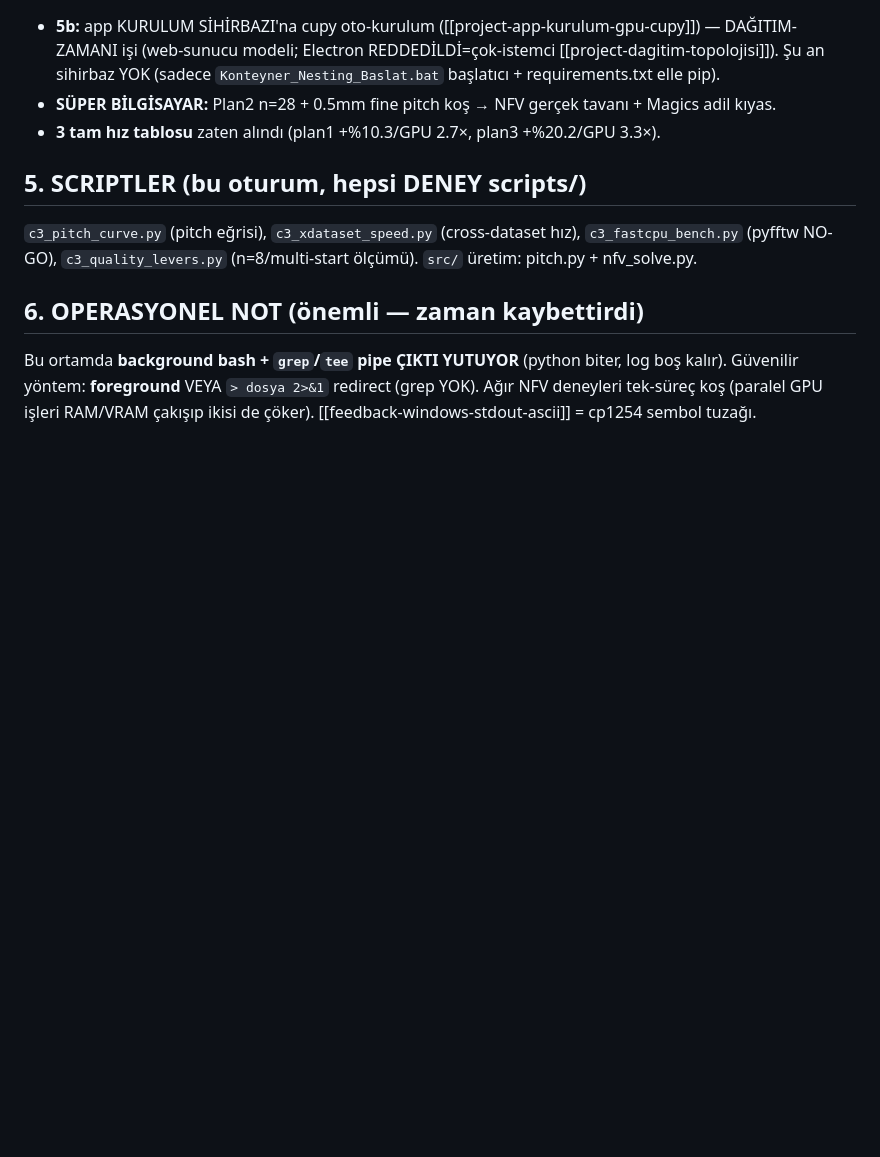
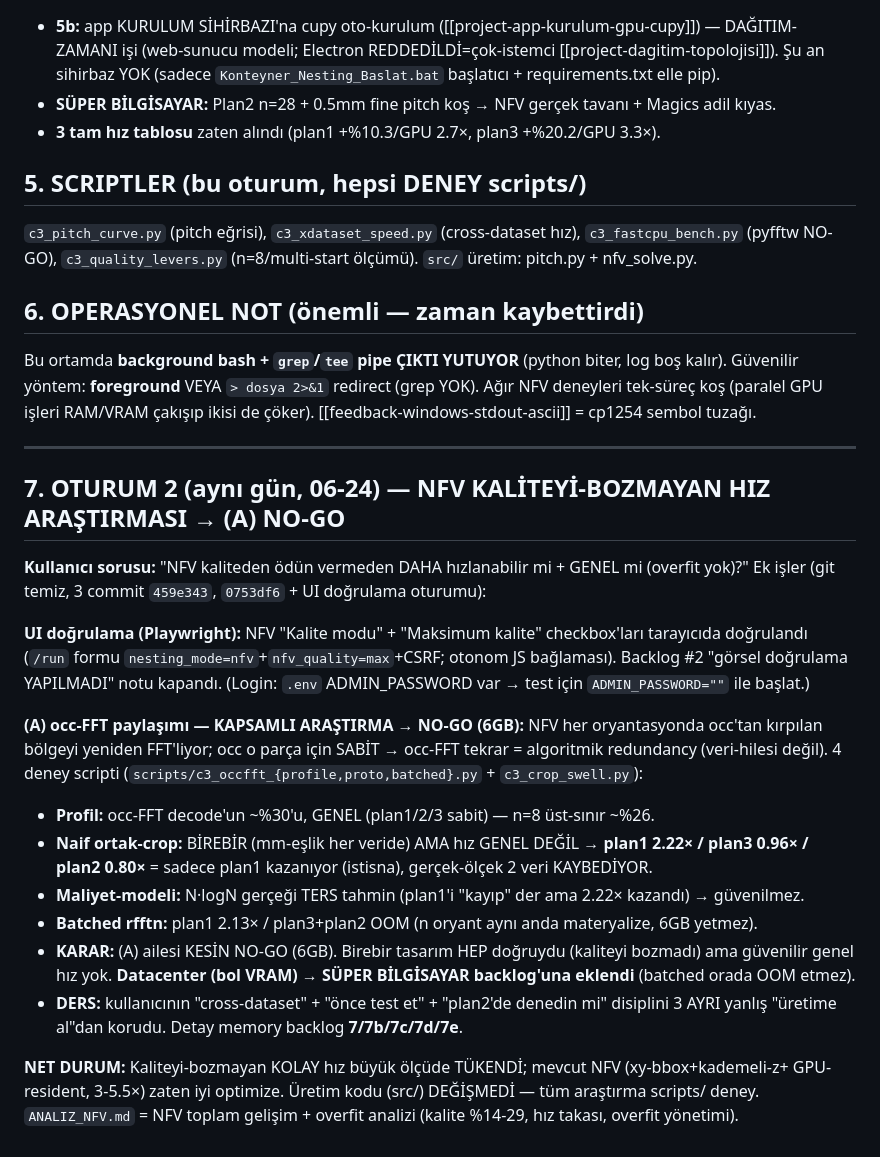
Before and after one commit to Eren845205/ie488-3d-nesting, a Markdown page: RESUME_2026-06-24.md, the part around the change. Drawn GitHub-style; blank space fills up the shorter version.

Commit message:
docs(handoff): RESUME §7 — OTURUM 2 (NFV kaliteyi-bozmayan hiz arastirmasi, (A) NO-GO)
UI Playwright dogrulama (backlog #2 gorsel kapandi) + (A) occ-FFT paylasimi arastirmasi:
naif plan1 2.22x/plan3 0.96x/plan2 0.80x (sadece plan1 kazanir), maliyet-modeli ters tahmin,
batched OOM -> (A) ailesi NO-GO (6GB). Uretim src/ degismedi (hepsi scripts/ deney).
Datacenter -> super bilgisayar backlog. Kaliteyi-bozmayan kolay hiz tukendi.

Co-Authored-By: Claude Opus 4.8 (1M context) <noreply@anthropic.com>
Claude-Session: https://claude.ai/code/session_01JYeV33Hdrc3vmycqQ9Vr3R

```diff
--- a/RESUME_2026-06-24.md
+++ b/RESUME_2026-06-24.md
@@ -89,3 +89,30 @@ OOM: n=12 zorlandı, n=28/0.5mm sığmaz) → NFV gerçek tavanı + adil kıyas.
 Bu ortamda **background bash + `grep`/`tee` pipe ÇIKTI YUTUYOR** (python biter, log boş kalır). Güvenilir
 yöntem: **foreground** VEYA `> dosya 2>&1` redirect (grep YOK). Ağır NFV deneyleri tek-süreç koş (paralel
 GPU işleri RAM/VRAM çakışıp ikisi de çöker). [[feedback-windows-stdout-ascii]] = cp1254 sembol tuzağı.
+
+---
+
+## 7. OTURUM 2 (aynı gün, 06-24) — NFV KALİTEYİ-BOZMAYAN HIZ ARAŞTIRMASI → (A) NO-GO
+**Kullanıcı sorusu:** "NFV kaliteden ödün vermeden DAHA hızlanabilir mi + GENEL mi (overfit yok)?"
+Ek işler (git temiz, 3 commit `459e343`, `0753df6` + UI doğrulama oturumu):
+
+**UI doğrulama (Playwright):** NFV "Kalite modu" + "Maksimum kalite" checkbox'ları tarayıcıda doğrulandı
+(`/run` formu `nesting_mode=nfv`+`nfv_quality=max`+CSRF; otonom JS bağlaması). Backlog #2 "görsel
+doğrulama YAPILMADI" notu kapandı. (Login: `.env` ADMIN_PASSWORD var → test için `ADMIN_PASSWORD=""` ile başlat.)
+
+**(A) occ-FFT paylaşımı — KAPSAMLI ARAŞTIRMA → NO-GO (6GB):** NFV her oryantasyonda occ'tan kırpılan
+bölgeyi yeniden FFT'liyor; occ o parça için SABİT → occ-FFT tekrar = algoritmik redundancy (veri-hilesi
+değil). 4 deney scripti (`scripts/c3_occfft_{profile,proto,batched}.py` + `c3_crop_swell.py`):
+- **Profil:** occ-FFT decode'un ~%30'u, GENEL (plan1/2/3 sabit) — n=8 üst-sınır ~%26.
+- **Naif ortak-crop:** BİREBİR (mm-eşlik her veride) AMA hız GENEL DEĞİL → **plan1 2.22× / plan3 0.96× /
+  plan2 0.80×** = sadece plan1 kazanıyor (istisna), gerçek-ölçek 2 veri KAYBEDİYOR.
+- **Maliyet-modeli:** N·logN gerçeği TERS tahmin (plan1'i "kayıp" der ama 2.22× kazandı) → güvenilmez.
+- **Batched rfftn:** plan1 2.13× / plan3+plan2 OOM (n oryant aynı anda materyalize, 6GB yetmez).
+- **KARAR:** (A) ailesi KESİN NO-GO (6GB). Birebir tasarım HEP doğruydu (kaliteyi bozmadı) ama güvenilir
+  genel hız yok. **Datacenter (bol VRAM) → SÜPER BİLGİSAYAR backlog'una eklendi** (batched orada OOM etmez).
+- **DERS:** kullanıcının "cross-dataset" + "önce test et" + "plan2'de denedin mi" disiplini 3 AYRI yanlış
+  "üretime al"dan korudu. Detay memory backlog **7/7b/7c/7d/7e**.
+
+**NET DURUM:** Kaliteyi-bozmayan KOLAY hız büyük ölçüde TÜKENDİ; mevcut NFV (xy-bbox+kademeli-z+
+GPU-resident, 3-5.5×) zaten iyi optimize. Üretim kodu (src/) DEĞİŞMEDİ — tüm araştırma scripts/ deney.
+`ANALIZ_NFV.md` = NFV toplam gelişim + overfit analizi (kalite %14-29, hız takası, overfit yönetimi).
```
